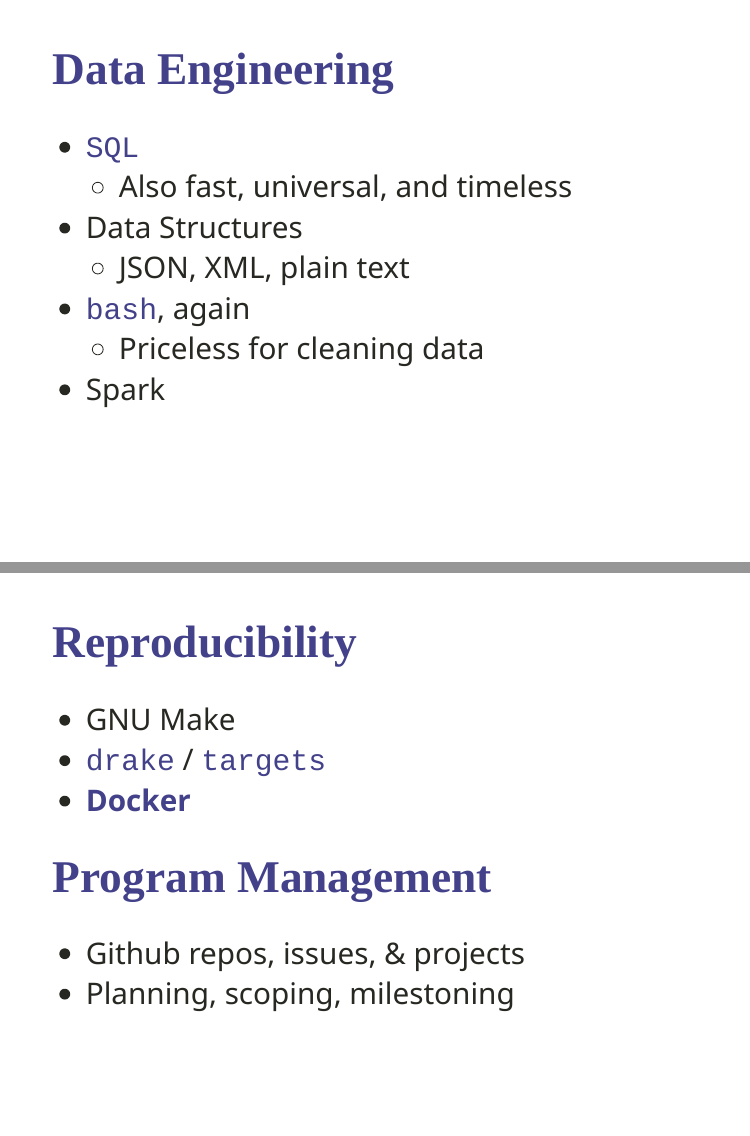
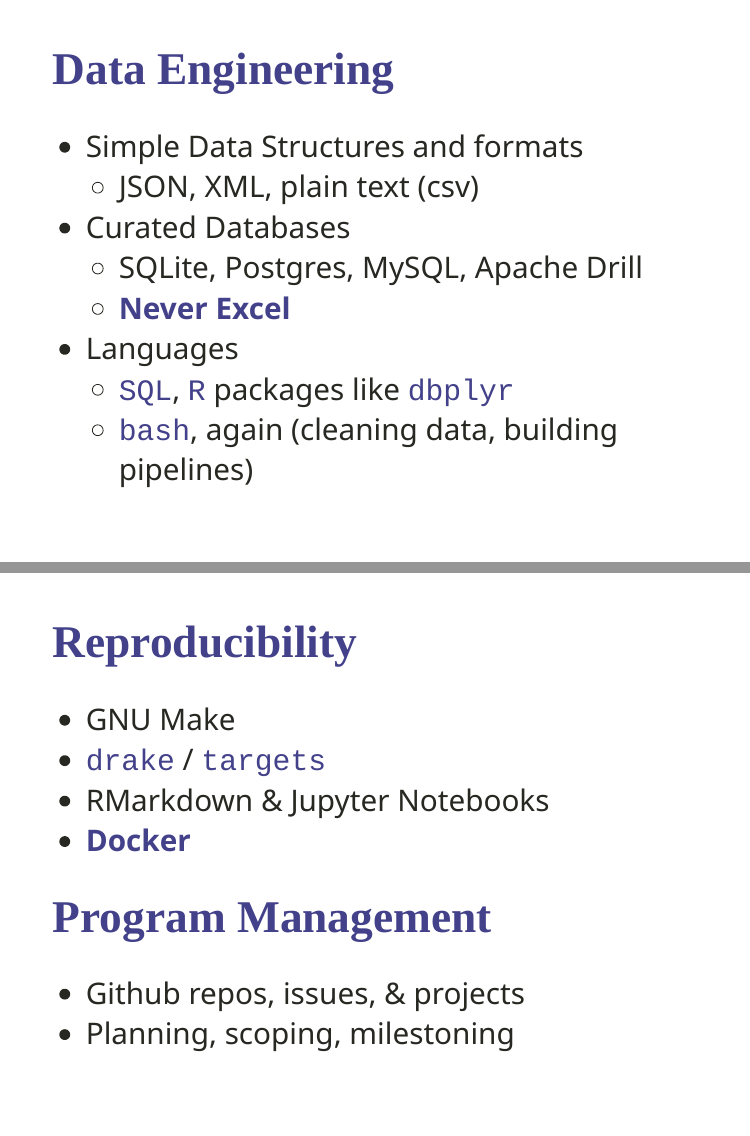
Before and after one commit to dantonnoriega/presentation-econ2tech, an R Markdown document (slides.Rmd): pages 10 and 11 of 17, joined at a grey line. The pictures show the slides in the output file slides.html that the author committed with the source; the slides are laid out offline by our stand-in for remark.js, each with all of its steps uncovered, in fonts that may differ from those the slides ask for, and without slide numbers, shadows or browser add-ons.

Commit message:
more context for data eng

```diff
--- a/slides.Rmd
+++ b/slides.Rmd
@@ -141,13 +140,14 @@
 
 # Data Engineering
 
-- `SQL`
-  - Also fast, universal, and timeless
-- Data Structures
-  - JSON, XML, plain text
-- `bash`, again
-  - Priceless for cleaning data
-- Spark
+- Simple Data Structures and formats
+  - JSON, XML, plain text (csv)
+- Curated Databases
+  - SQLite, Postgres, MySQL, Apache Drill
+  - **Never Excel**
+- Languages
+  - `SQL`, `R` packages like [`dbplyr`](https://github.com/tidyverse/dbplyr)
+  - `bash`, again (cleaning data, building pipelines)
 
 ---
 
@@ -155,6 +155,7 @@
 
 - GNU Make
 - `drake` / `targets`
+- RMarkdown & Jupyter Notebooks
 - **Docker**
 
 # Program Management
```
Also changed, not shown: slides.html, slides.Rmd (3 more changed lines).
